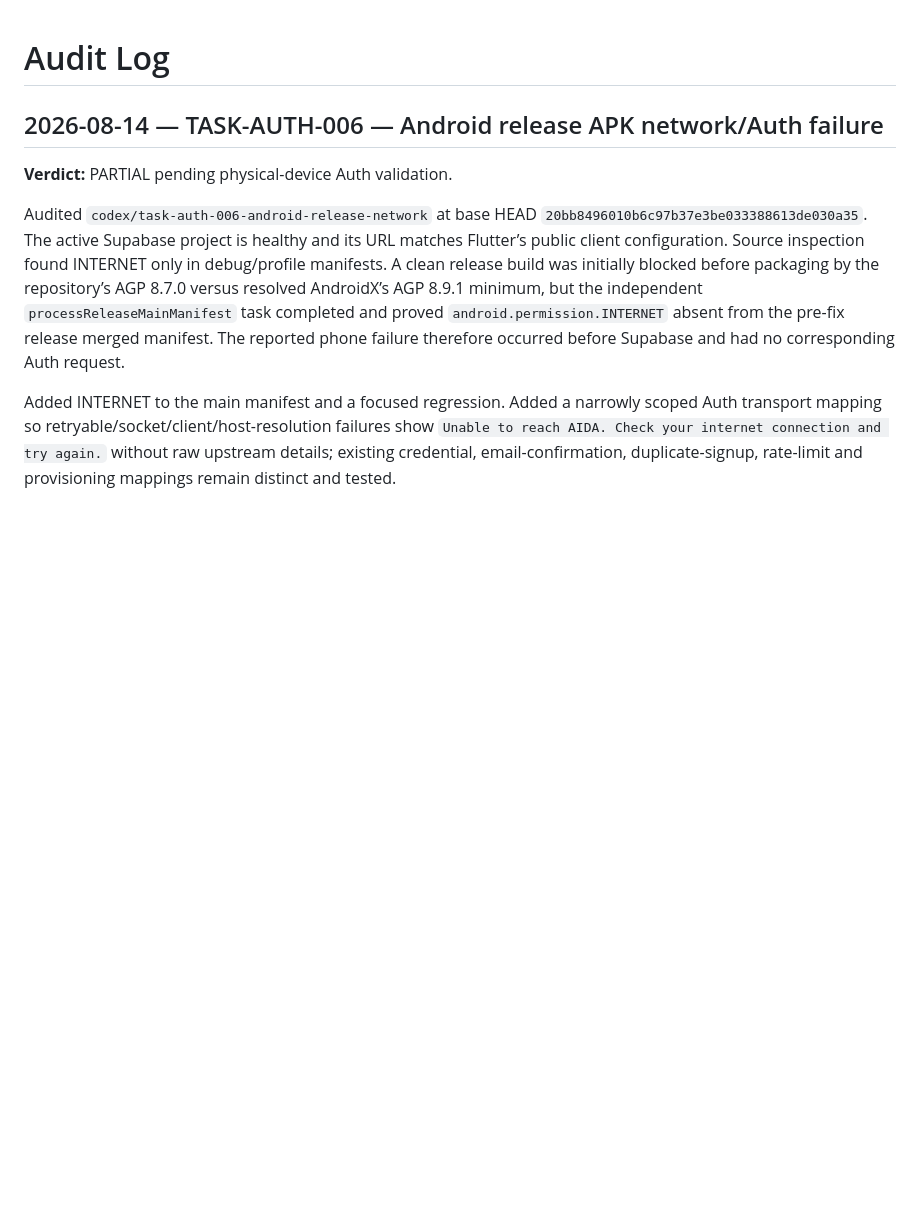
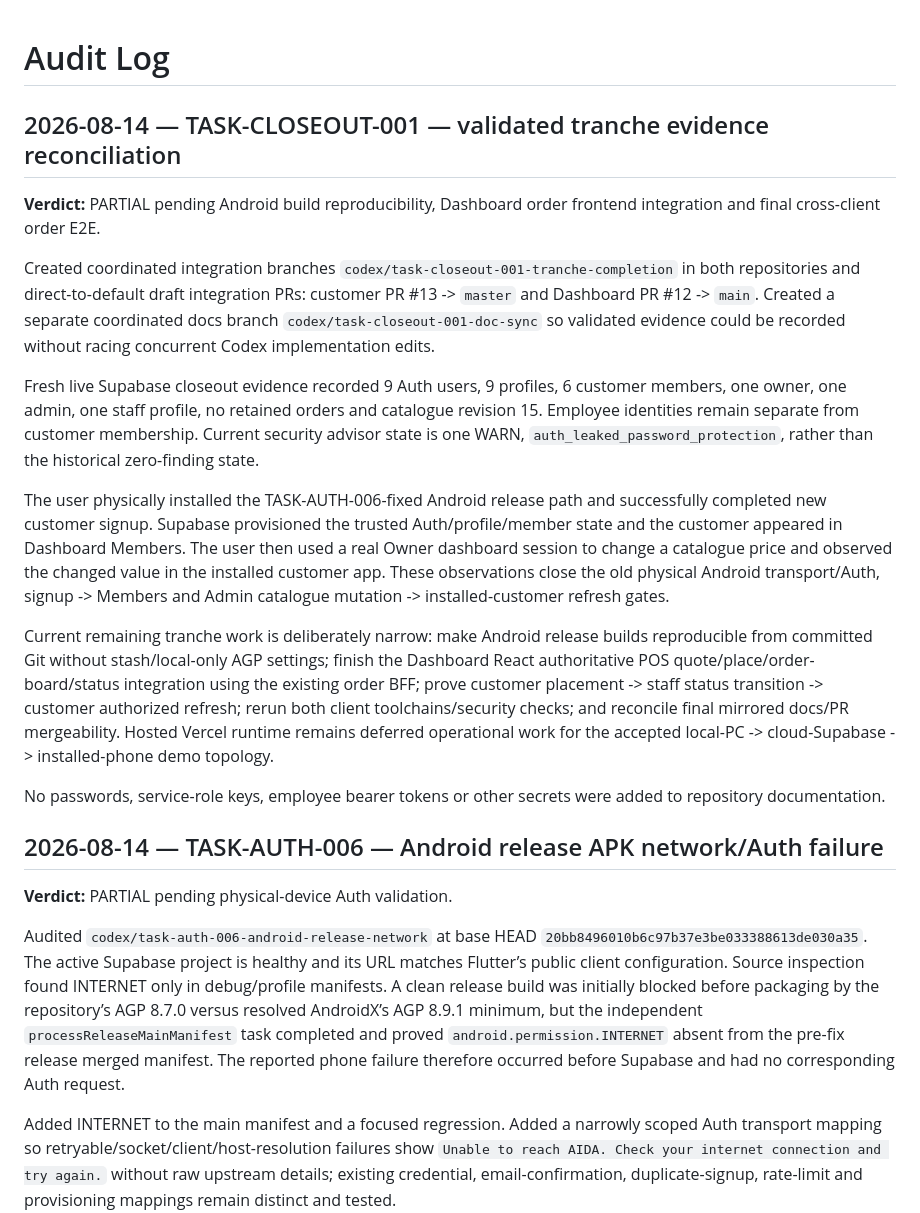
Before and after one commit to Hermann-33/Aida_System, a Markdown page: docs/context/AUDIT_LOG.md, the part around the change. GitHub-like rendering; blank space fills up the shorter version.

Commit message:
docs: record closeout validation evidence

```diff
--- a/docs/context/AUDIT_LOG.md
+++ b/docs/context/AUDIT_LOG.md
@@ -1,4 +1,18 @@
 # Audit Log
+
+## 2026-08-14 — TASK-CLOSEOUT-001 — validated tranche evidence reconciliation
+
+**Verdict:** PARTIAL pending Android build reproducibility, Dashboard order frontend integration and final cross-client order E2E.
+
+Created coordinated integration branches `codex/task-closeout-001-tranche-completion` in both repositories and direct-to-default draft integration PRs: customer PR #13 -> `master` and Dashboard PR #12 -> `main`. Created a separate coordinated docs branch `codex/task-closeout-001-doc-sync` so validated evidence could be recorded without racing concurrent Codex implementation edits.
+
+Fresh live Supabase closeout evidence recorded 9 Auth users, 9 profiles, 6 customer members, one owner, one admin, one staff profile, no retained orders and catalogue revision 15. Employee identities remain separate from customer membership. Current security advisor state is one WARN, `auth_leaked_password_protection`, rather than the historical zero-finding state.
+
+The user physically installed the TASK-AUTH-006-fixed Android release path and successfully completed new customer signup. Supabase provisioned the trusted Auth/profile/member state and the customer appeared in Dashboard Members. The user then used a real Owner dashboard session to change a catalogue price and observed the changed value in the installed customer app. These observations close the old physical Android transport/Auth, signup -> Members and Admin catalogue mutation -> installed-customer refresh gates.
+
+Current remaining tranche work is deliberately narrow: make Android release builds reproducible from committed Git without stash/local-only AGP settings; finish the Dashboard React authoritative POS quote/place/order-board/status integration using the existing order BFF; prove customer placement -> staff status transition -> customer authorized refresh; rerun both client toolchains/security checks; and reconcile final mirrored docs/PR mergeability. Hosted Vercel runtime remains deferred operational work for the accepted local-PC -> cloud-Supabase -> installed-phone demo topology.
+
+No passwords, service-role keys, employee bearer tokens or other secrets were added to repository documentation.
 
 ## 2026-08-14 — TASK-AUTH-006 — Android release APK network/Auth failure
 
```
